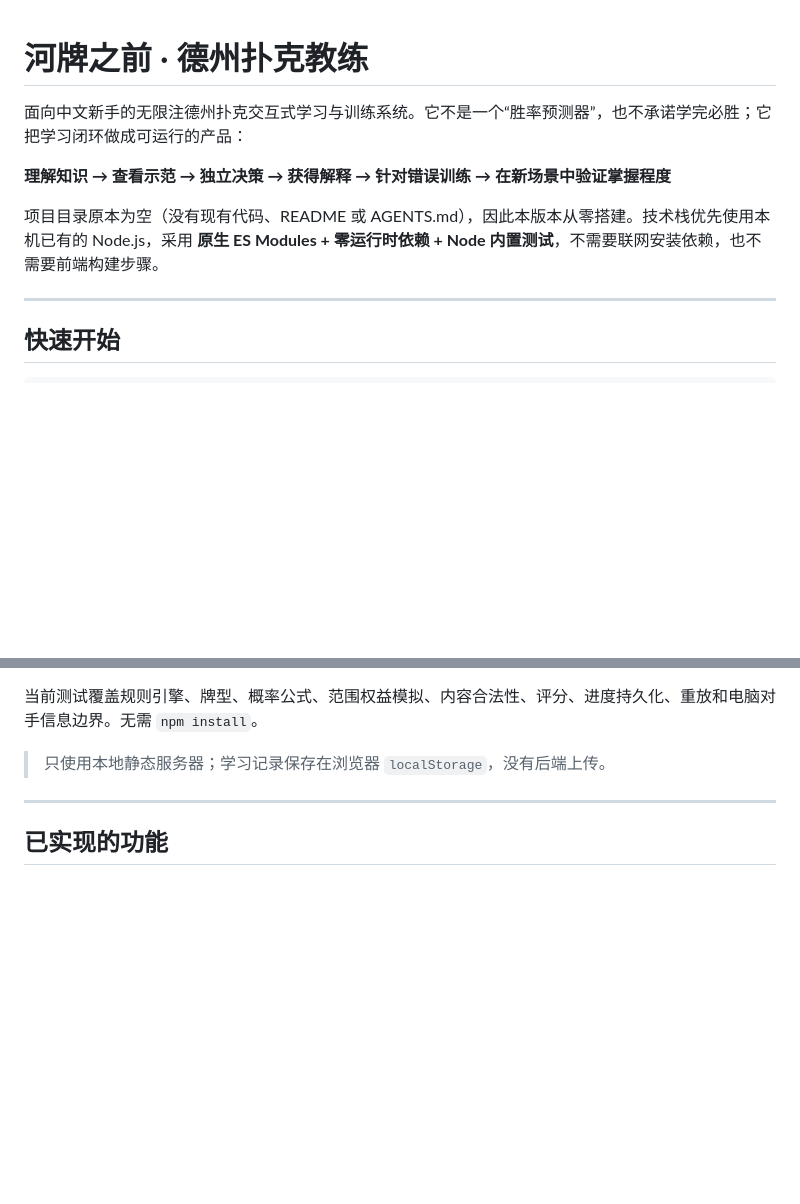
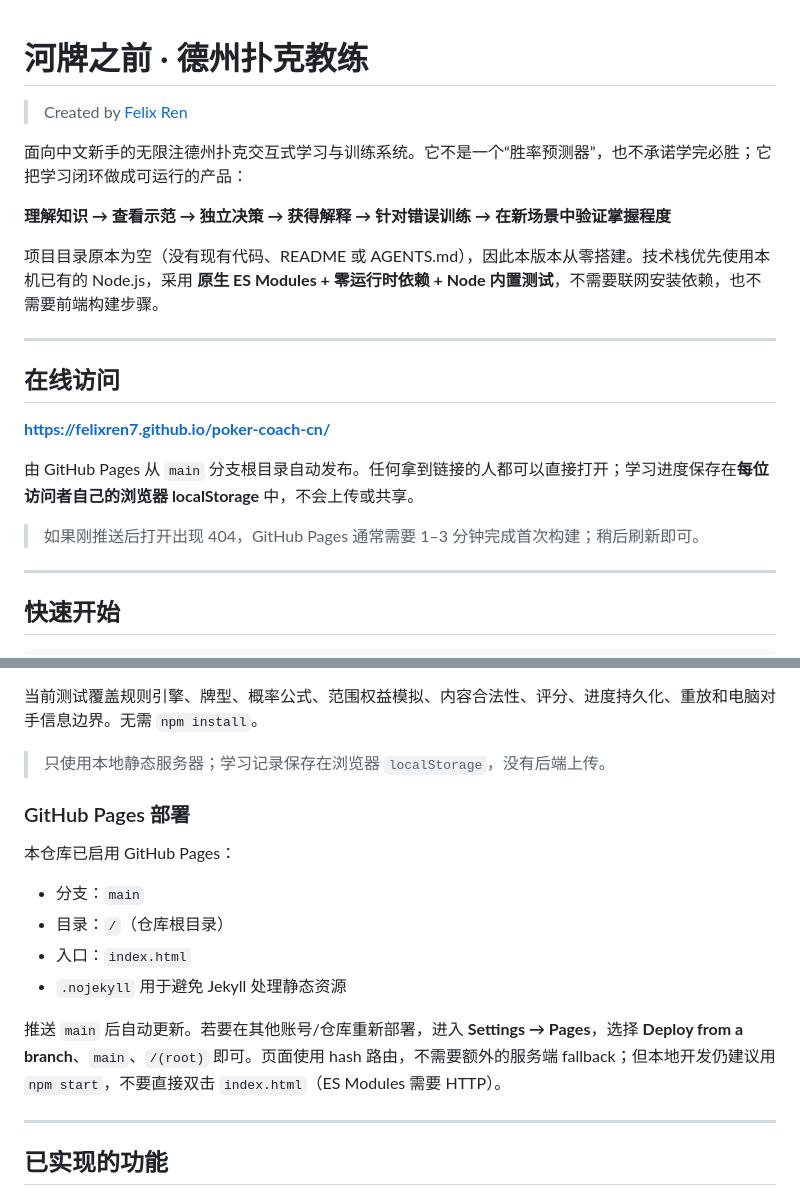
Before and after one commit to felixren7/poker-coach-cn, a Markdown page: README.md, 2 parts joined by grey strips. Drawn GitHub-style; blank space fills up the shorter version.

Commit message:
docs: add public URL and GitHub Pages deployment notes
Co-Authored-By: Claude Code <noreply@anthropic.com>

```diff
--- a/README.md
+++ b/README.md
@@ -1,10 +1,22 @@
 # 河牌之前 · 德州扑克教练
+
+> Created by [Felix Ren](https://github.com/felixren7)
 
 面向中文新手的无限注德州扑克交互式学习与训练系统。它不是一个“胜率预测器”，也不承诺学完必胜；它把学习闭环做成可运行的产品：
 
 **理解知识 → 查看示范 → 独立决策 → 获得解释 → 针对错误训练 → 在新场景中验证掌握程度**
 
 项目目录原本为空（没有现有代码、README 或 AGENTS.md），因此本版本从零搭建。技术栈优先使用本机已有的 Node.js，采用 **原生 ES Modules + 零运行时依赖 + Node 内置测试**，不需要联网安装依赖，也不需要前端构建步骤。
+
+---
+
+## 在线访问
+
+**https://felixren7.github.io/poker-coach-cn/**
+
+由 GitHub Pages 从 `main` 分支根目录自动发布。任何拿到链接的人都可以直接打开；学习进度保存在**每位访问者自己的浏览器 localStorage** 中，不会上传或共享。
+
+> 如果刚推送后打开出现 404，GitHub Pages 通常需要 1–3 分钟完成首次构建；稍后刷新即可。
 
 ---
 
@@ -30,6 +42,17 @@ npm test
 当前测试覆盖规则引擎、牌型、概率公式、范围权益模拟、内容合法性、评分、进度持久化、重放和电脑对手信息边界。无需 `npm install`。
 
 > 只使用本地静态服务器；学习记录保存在浏览器 `localStorage`，没有后端上传。
+
+### GitHub Pages 部署
+
+本仓库已启用 GitHub Pages：
+
+- 分支：`main`
+- 目录：`/`（仓库根目录）
+- 入口：`index.html`
+- `.nojekyll` 用于避免 Jekyll 处理静态资源
+
+推送 `main` 后自动更新。若要在其他账号/仓库重新部署，进入 **Settings → Pages**，选择 **Deploy from a branch**、`main`、`/(root)` 即可。页面使用 hash 路由，不需要额外的服务端 fallback；但本地开发仍建议用 `npm start`，不要直接双击 `index.html`（ES Modules 需要 HTTP）。
 
 ---
 
```
